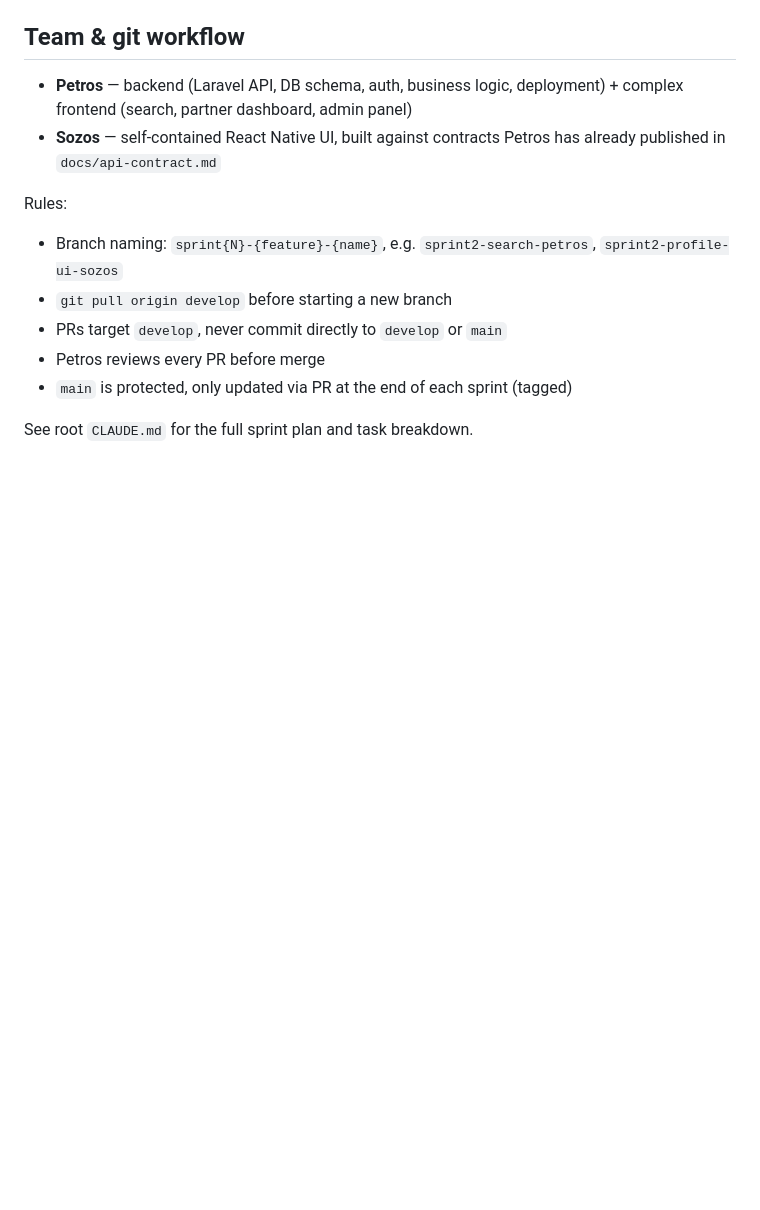
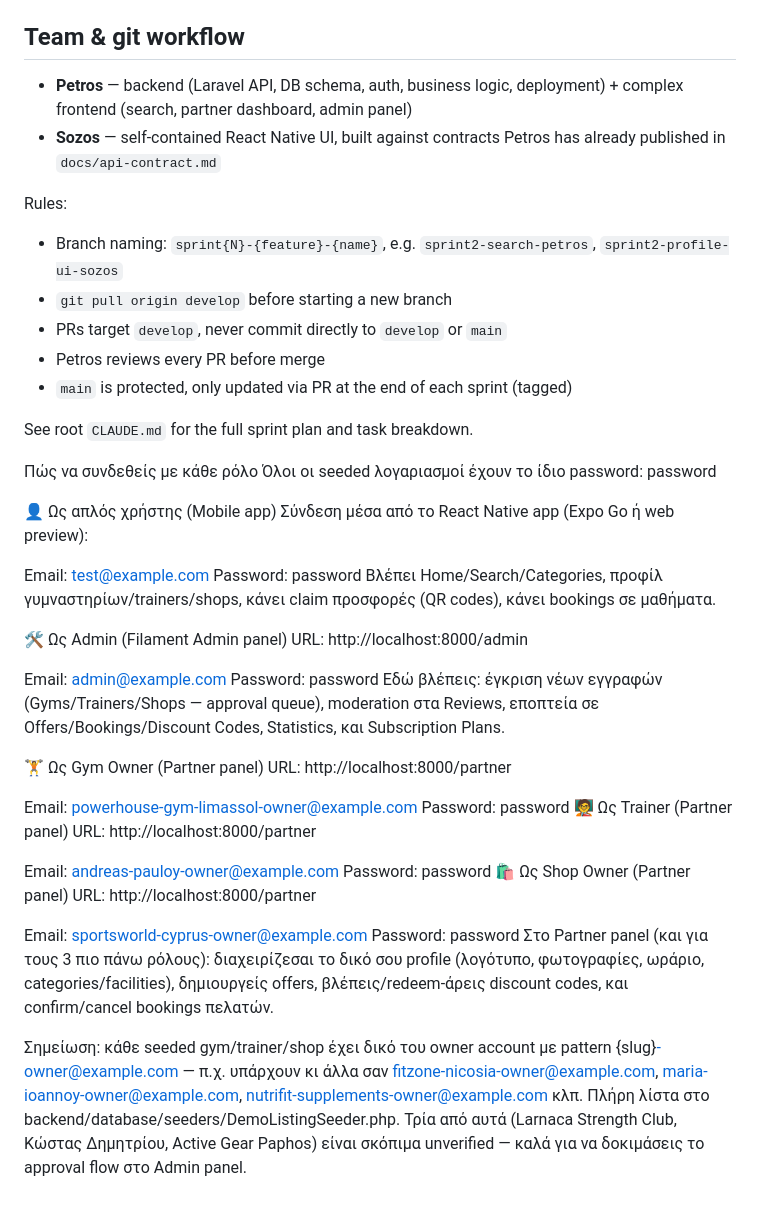
Before and after one commit to petranpap/2fit, a Markdown page: README.md, the part around the change. GitHub-like rendering; blank space fills up the shorter version.

Commit message:
Expand README with user role login instructions
Added detailed login instructions for different user roles including Admin, Gym Owner, Trainer, and Shop Owner.

```diff
--- a/README.md
+++ b/README.md
@@ -200,3 +200,40 @@ Rules:
 - `main` is protected, only updated via PR at the end of each sprint (tagged)
 
 See root `CLAUDE.md` for the full sprint plan and task breakdown.
+
+
+Πώς να συνδεθείς με κάθε ρόλο
+Όλοι οι seeded λογαριασμοί έχουν το ίδιο password: password
+
+👤 Ως απλός χρήστης (Mobile app)
+Σύνδεση μέσα από το React Native app (Expo Go ή web preview):
+
+Email: test@example.com
+Password: password
+Βλέπει Home/Search/Categories, προφίλ γυμναστηρίων/trainers/shops, κάνει claim προσφορές (QR codes), κάνει bookings σε μαθήματα.
+
+🛠️ Ως Admin (Filament Admin panel)
+URL: http://localhost:8000/admin
+
+Email: admin@example.com
+Password: password
+Εδώ βλέπεις: έγκριση νέων εγγραφών (Gyms/Trainers/Shops — approval queue), moderation στα Reviews, εποπτεία σε Offers/Bookings/Discount Codes, Statistics, και Subscription Plans.
+
+🏋️ Ως Gym Owner (Partner panel)
+URL: http://localhost:8000/partner
+
+Email: powerhouse-gym-limassol-owner@example.com
+Password: password
+🧑‍🏫 Ως Trainer (Partner panel)
+URL: http://localhost:8000/partner
+
+Email: andreas-pauloy-owner@example.com
+Password: password
+🛍️ Ως Shop Owner (Partner panel)
+URL: http://localhost:8000/partner
+
+Email: sportsworld-cyprus-owner@example.com
+Password: password
+Στο Partner panel (και για τους 3 πιο πάνω ρόλους): διαχειρίζεσαι το δικό σου profile (λογότυπο, φωτογραφίες, ωράριο, categories/facilities), δημιουργείς offers, βλέπεις/redeem-άρεις discount codes, και confirm/cancel bookings πελατών.
+
+Σημείωση: κάθε seeded gym/trainer/shop έχει δικό του owner account με pattern {slug}-owner@example.com — π.χ. υπάρχουν κι άλλα σαν fitzone-nicosia-owner@example.com, maria-ioannoy-owner@example.com, nutrifit-supplements-owner@example.com κλπ. Πλήρη λίστα στο backend/database/seeders/DemoListingSeeder.php. Τρία από αυτά (Larnaca Strength Club, Κώστας Δημητρίου, Active Gear Paphos) είναι σκόπιμα unverified — καλά για να δοκιμάσεις το approval flow στο Admin panel.
```
